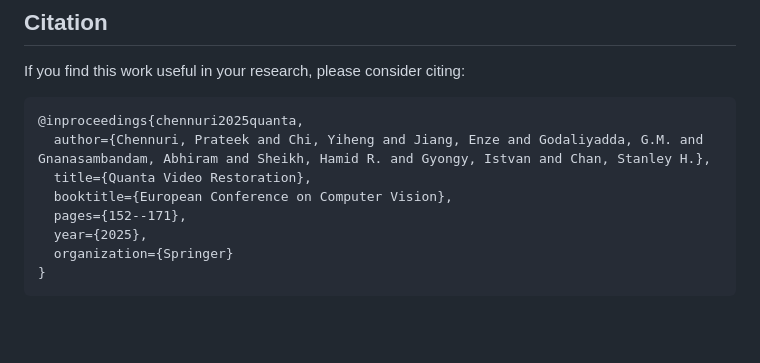
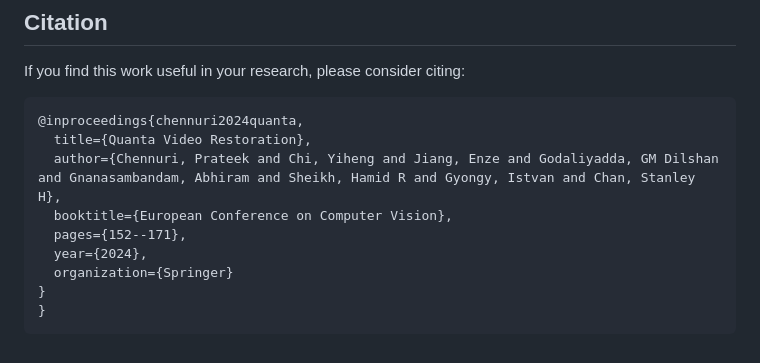
Before and after one commit to chennuriprateek/Quanta_Video_Restoration-QUIVER-, a Markdown page: README.md, the part around the change. Drawn GitHub-style; blank space fills up the shorter version.

````diff
--- a/README.md
+++ b/README.md
@@ -134,13 +134,14 @@ This README provides a structured guide to installing, training, and testing QUI
 If you find this work useful in your research, please consider citing:
 
 ```bibtex
-@inproceedings{chennuri2025quanta,
-  author={Chennuri, Prateek and Chi, Yiheng and Jiang, Enze and Godaliyadda, G.M. and Gnanasambandam, Abhiram and Sheikh, Hamid R. and Gyongy, Istvan and Chan, Stanley H.},
+@inproceedings{chennuri2024quanta,
   title={Quanta Video Restoration},
+  author={Chennuri, Prateek and Chi, Yiheng and Jiang, Enze and Godaliyadda, GM Dilshan and Gnanasambandam, Abhiram and Sheikh, Hamid R and Gyongy, Istvan and Chan, Stanley H},
   booktitle={European Conference on Computer Vision},
   pages={152--171},
-  year={2025},
+  year={2024},
   organization={Springer}
+}
 }
 ```
 <!---
````
